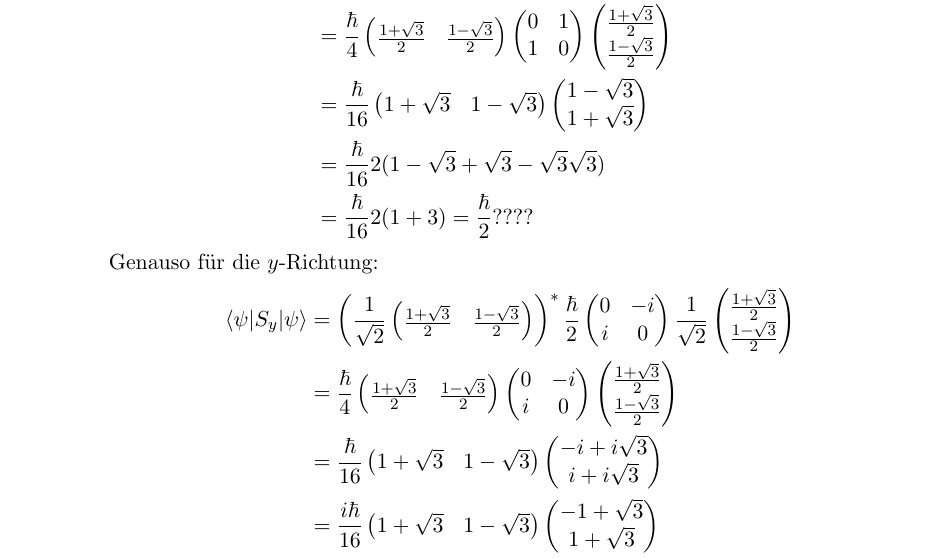
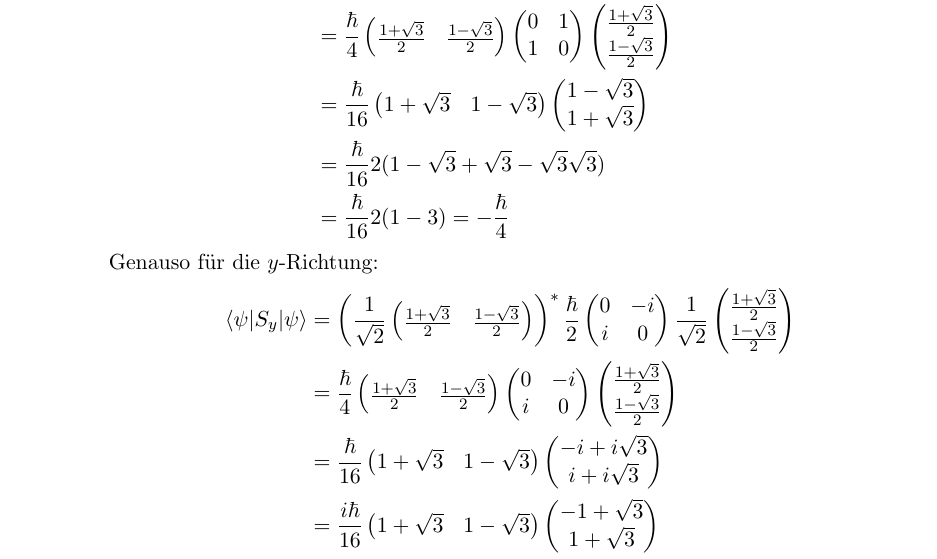
Before and after one commit to Mophy2014/MoPhy, a LaTeX document (Klausuren/2012_2/2012_2.tex): part of page 6 of 7, cut so that both start at the same text. The pictures show the PDF file Klausuren/2012_2/2012_2.pdf that the author committed with the source.

Commit message:
fixes and improvements

```diff
--- a/Klausuren/2012_2/2012_2.tex
+++ b/Klausuren/2012_2/2012_2.tex
@@ -212,7 +212,7 @@ Wahrscheinlichkeit im Zustand $\psi$ den Spin $\frac\hbar 2$ in $x$-Richtung zu
 	&=
 	\frac \hbar {16} 2 (1 -\sqrt 3 +\sqrt 3 -\sqrt 3 \sqrt 3)\\
 	&=
-	\frac \hbar {16} 2 (1 + 3) = \frac \hbar 2 ????
+	\frac \hbar {16} 2 (1 - 3) = -\frac \hbar 4		?????
 \end{align*}
 Genauso für die $y$-Richtung:
 \begin{align*}
```
Also changed, not shown: CheatSheet/QM.tex (+1 -1 lines), CheatSheet/QM.pdf, Klausuren/2012_2/2012_2.pdf, 1 other file.
